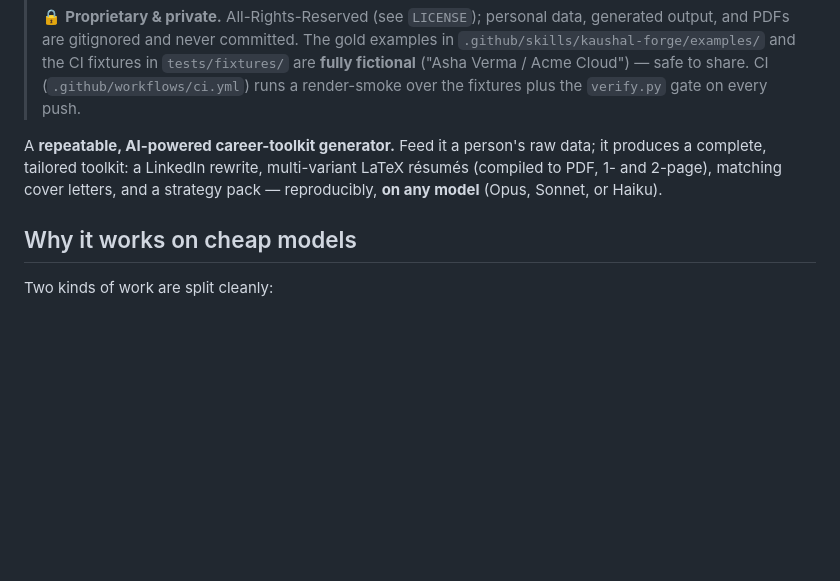
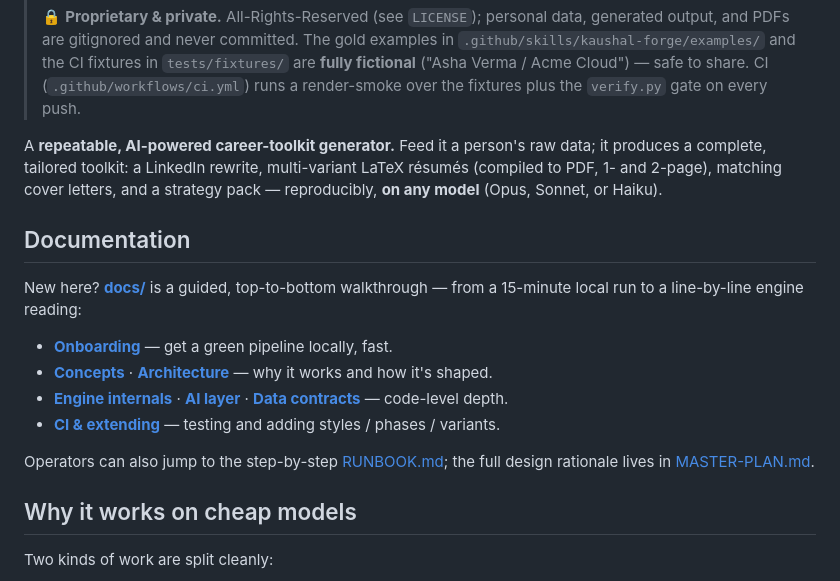
Before and after one commit to dhruvinrsoni/kaushal-forge, a Markdown page: README.md, the part around the change. Drawn GitHub-style; blank space fills up the shorter version.

```diff
--- a/README.md
+++ b/README.md
@@ -5,6 +5,15 @@
 > 🔒 **Proprietary & private.** All-Rights-Reserved (see `LICENSE`); personal data, generated output, and PDFs are gitignored and never committed. The gold examples in `.github/skills/kaushal-forge/examples/` and the CI fixtures in `tests/fixtures/` are **fully fictional** ("Asha Verma / Acme Cloud") — safe to share. CI (`.github/workflows/ci.yml`) runs a render-smoke over the fixtures plus the `verify.py` gate on every push.
 
 A **repeatable, AI-powered career-toolkit generator.** Feed it a person's raw data; it produces a complete, tailored toolkit: a LinkedIn rewrite, multi-variant LaTeX résumés (compiled to PDF, 1- and 2-page), matching cover letters, and a strategy pack — reproducibly, **on any model** (Opus, Sonnet, or Haiku).
+
+## Documentation
+New here? **[docs/](docs/README.md)** is a guided, top-to-bottom walkthrough — from a 15-minute local run to a line-by-line engine reading:
+- **[Onboarding](docs/01-onboarding.md)** — get a green pipeline locally, fast.
+- **[Concepts](docs/02-concepts.md)** · **[Architecture](docs/03-architecture.md)** — why it works and how it's shaped.
+- **[Engine internals](docs/04-engine.md)** · **[AI layer](docs/05-ai-layer.md)** · **[Data contracts](docs/06-data-contracts.md)** — code-level depth.
+- **[CI & extending](docs/07-ci-and-extending.md)** — testing and adding styles / phases / variants.
+
+Operators can also jump to the step-by-step [RUNBOOK.md](RUNBOOK.md); the full design rationale lives in [MASTER-PLAN.md](MASTER-PLAN.md).
 
 ## Why it works on cheap models
 Two kinds of work are split cleanly:
```
Also changed, not shown: docs/07-ci-and-extending.md (added, +231 -0 lines).
